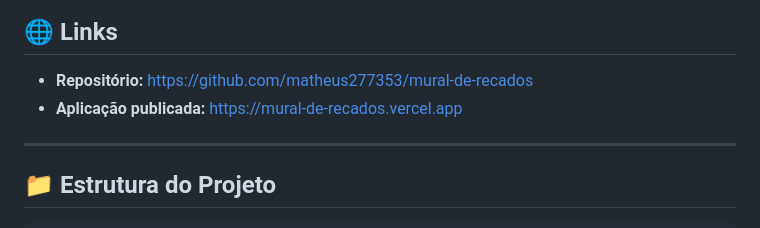
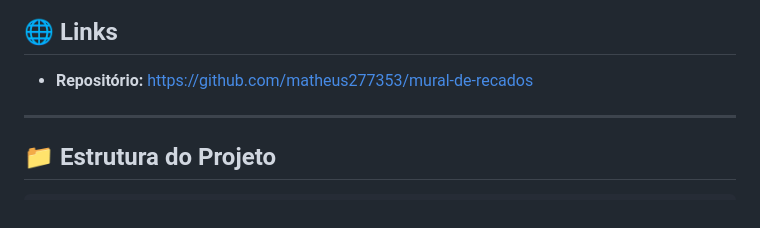
Before and after one commit to matheus277353/mural-de-recados, a Markdown page: README.md, the part around the change. Drawn GitHub-style.

Commit message:
docs: remove link da aplicacao publicada do README

```diff
--- a/README.md
+++ b/README.md
@@ -108,7 +108,6 @@ Cada integrante abre um **Pull Request** da sua branch para a `main`. O PR só
 ## 🌐 Links
 
 - **Repositório:** https://github.com/matheus277353/mural-de-recados
-- **Aplicação publicada:** https://mural-de-recados.vercel.app
 
 ---
 
```
